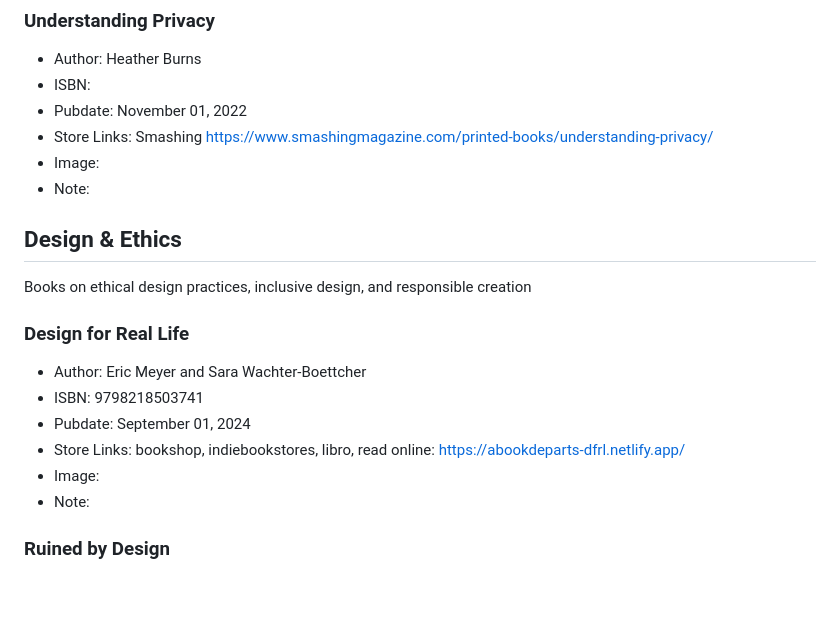
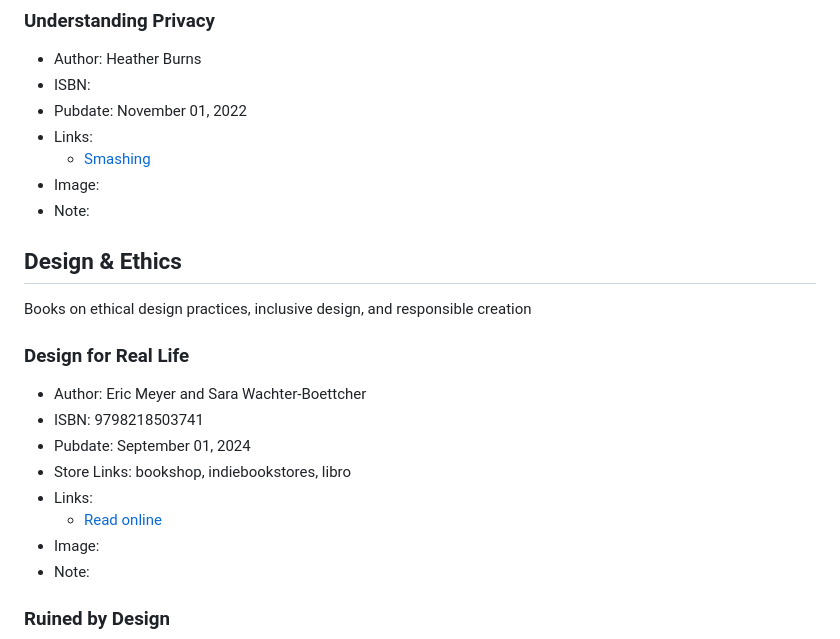
Before and after one commit to mor10/booklist, a Markdown page: books.md, the part around the change. GitHub-like rendering; blank space fills up the shorter version.

Commit message:
update books

```diff
--- a/books.md
+++ b/books.md
@@ -142,7 +142,8 @@ Books exploring privacy rights, surveillance technologies, and data protection
 - Author: Heather Burns
 - ISBN:
 - Pubdate: November 01, 2022
-- Store Links: Smashing https://www.smashingmagazine.com/printed-books/understanding-privacy/
+- Links:
+  - [Smashing](https://www.smashingmagazine.com/printed-books/understanding-privacy/)
 - Image:
 - Note:
 
@@ -153,7 +154,9 @@ Books on ethical design practices, inclusive design, and responsible creation
 - Author: Eric Meyer and Sara Wachter-Boettcher
 - ISBN: 9798218503741
 - Pubdate: September 01, 2024
-- Store Links: bookshop, indiebookstores, libro, read online: https://abookdeparts-dfrl.netlify.app/
+- Store Links: bookshop, indiebookstores, libro
+- Links:
+  - [Read online](https://abookdeparts-dfrl.netlify.app/)
 - Image:
 - Note:
 
```
